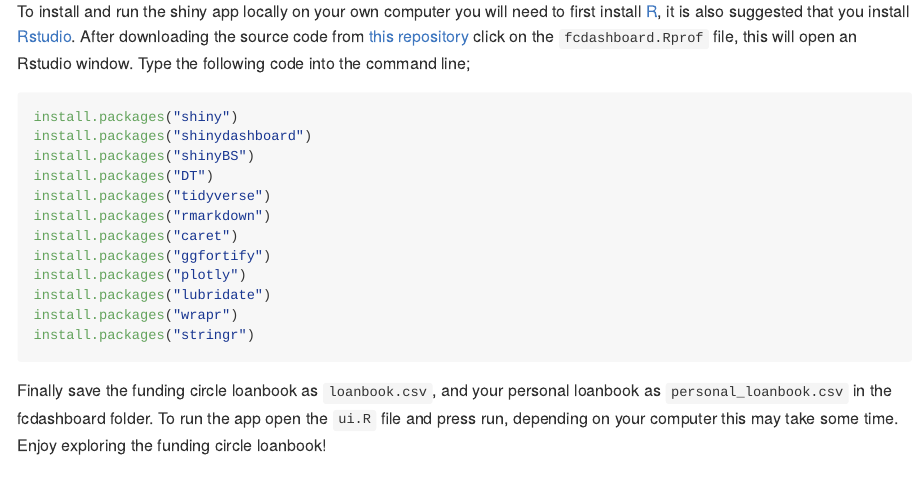
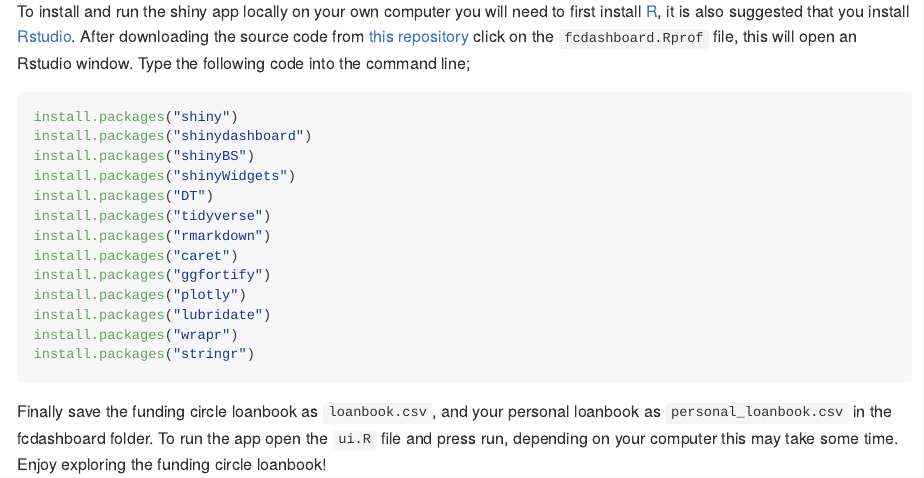
Before and after one commit to seabbs/fcdashboard, an R Markdown document (README.Rmd): the page in a window 1100 px wide, from 390 px down. The pictures show the output file README.md that the author committed with the source, drawn offline in the style of GitHub.

Commit message:
updated readme with new pacakges

```diff
--- a/README.Rmd
+++ b/README.Rmd
@@ -26,6 +26,7 @@ To install and run the shiny app locally on your own computer you will need to f
 install.packages("shiny")
 install.packages("shinydashboard")
 install.packages("shinyBS")
+install.packages("shinyWidgets")
 install.packages("DT")
 install.packages("tidyverse")
 install.packages("rmarkdown")
```
Also changed, not shown: README.md.
